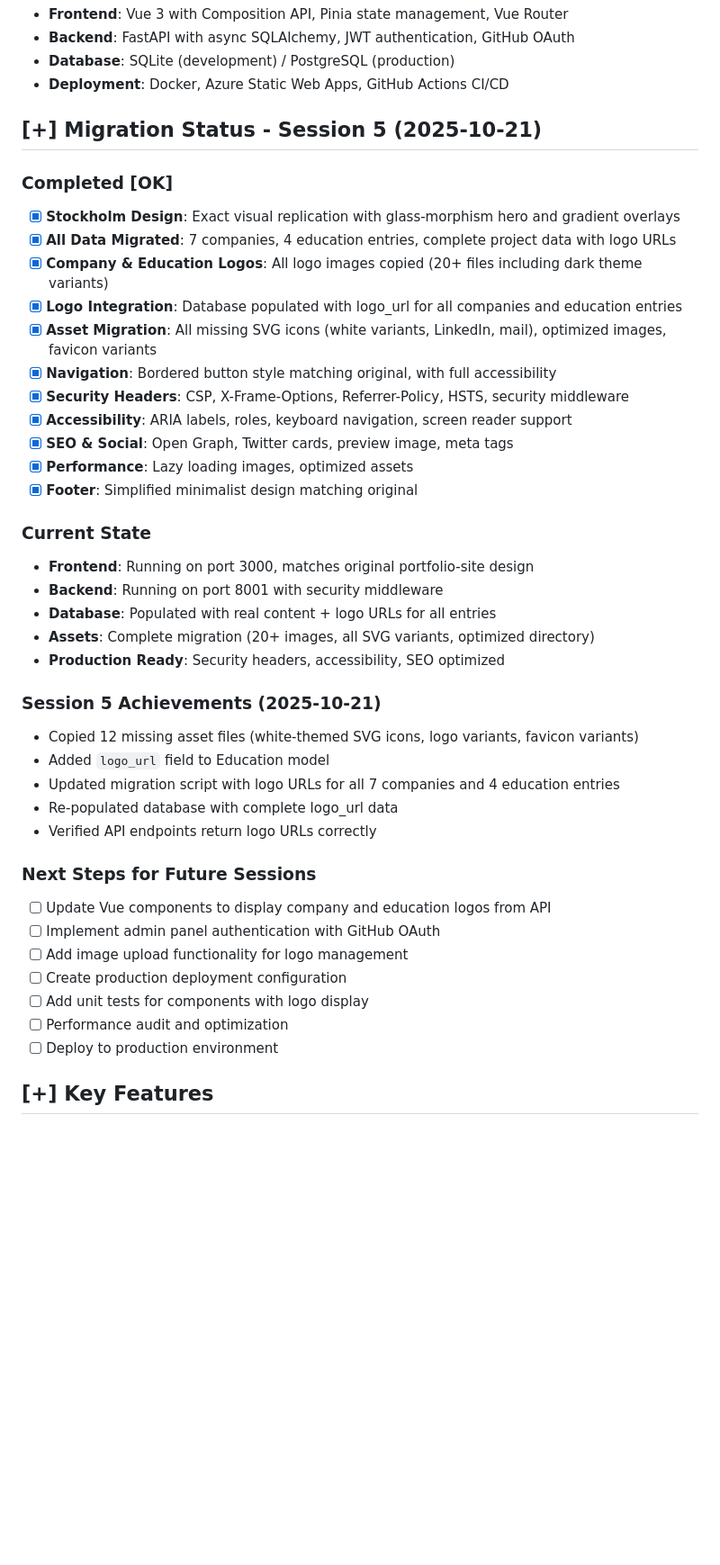
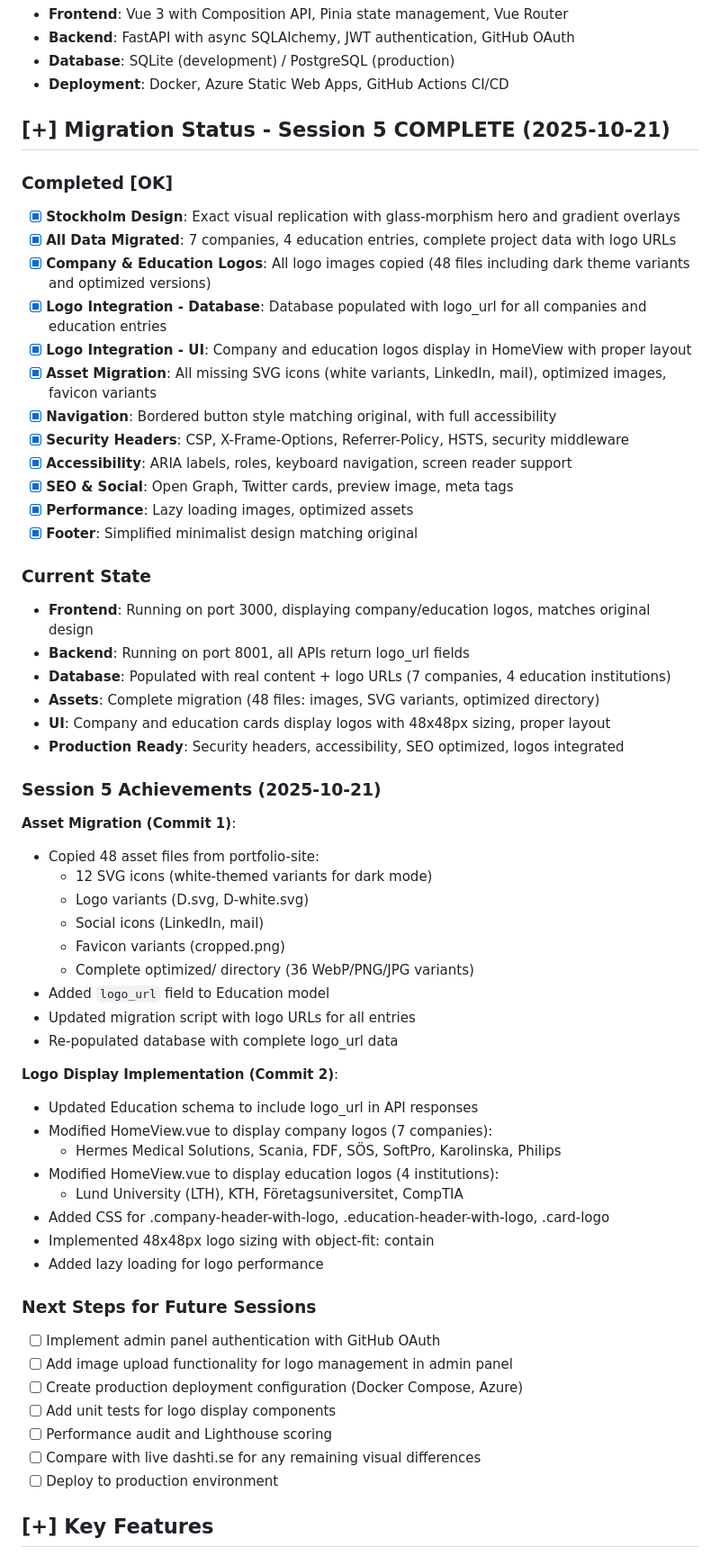
Before and after one commit to Dashtid/portfolio-site, a Markdown page: README.md, the part around the change. Shown at 90% size. Rendered like a GitHub page; blank space fills up the shorter version.

Commit message:
docs: update README with Session 5 complete status
- Mark Session 5 as COMPLETE with all achievements documented
- Update completed items: Logo Integration - UI now checked off
- Document 48 asset files migrated (corrected from 20+)
- Detail both commits from session: asset migration + UI implementation
- List all 7 companies and 4 education institutions with logos
- Update current state to reflect logos displaying in UI
- Add technical details: 48x48px sizing, lazy loading, CSS classes
- Reorganize next steps for clarity and priority

```diff
--- a/README.md
+++ b/README.md
@@ -10,13 +10,14 @@ This is a complete portfolio migration featuring:
 - **Database**: SQLite (development) / PostgreSQL (production)
 - **Deployment**: Docker, Azure Static Web Apps, GitHub Actions CI/CD
 
-## [+] Migration Status - Session 5 (2025-10-21)
+## [+] Migration Status - Session 5 COMPLETE (2025-10-21)
 
 ### Completed [OK]
 - [x] **Stockholm Design**: Exact visual replication with glass-morphism hero and gradient overlays
 - [x] **All Data Migrated**: 7 companies, 4 education entries, complete project data with logo URLs
-- [x] **Company & Education Logos**: All logo images copied (20+ files including dark theme variants)
-- [x] **Logo Integration**: Database populated with logo_url for all companies and education entries
+- [x] **Company & Education Logos**: All logo images copied (48 files including dark theme variants and optimized versions)
+- [x] **Logo Integration - Database**: Database populated with logo_url for all companies and education entries
+- [x] **Logo Integration - UI**: Company and education logos display in HomeView with proper layout
 - [x] **Asset Migration**: All missing SVG icons (white variants, LinkedIn, mail), optimized images, favicon variants
 - [x] **Navigation**: Bordered button style matching original, with full accessibility
 - [x] **Security Headers**: CSP, X-Frame-Options, Referrer-Policy, HSTS, security middleware
@@ -26,26 +27,42 @@ This is a complete portfolio migration featuring:
 - [x] **Footer**: Simplified minimalist design matching original
 
 ### Current State
-- **Frontend**: Running on port 3000, matches original portfolio-site design
-- **Backend**: Running on port 8001 with security middleware
-- **Database**: Populated with real content + logo URLs for all entries
-- **Assets**: Complete migration (20+ images, all SVG variants, optimized directory)
-- **Production Ready**: Security headers, accessibility, SEO optimized
+- **Frontend**: Running on port 3000, displaying company/education logos, matches original design
+- **Backend**: Running on port 8001, all APIs return logo_url fields
+- **Database**: Populated with real content + logo URLs (7 companies, 4 education institutions)
+- **Assets**: Complete migration (48 files: images, SVG variants, optimized directory)
+- **UI**: Company and education cards display logos with 48x48px sizing, proper layout
+- **Production Ready**: Security headers, accessibility, SEO optimized, logos integrated
 
 ### Session 5 Achievements (2025-10-21)
-- Copied 12 missing asset files (white-themed SVG icons, logo variants, favicon variants)
+**Asset Migration (Commit 1)**:
+- Copied 48 asset files from portfolio-site:
+  - 12 SVG icons (white-themed variants for dark mode)
+  - Logo variants (D.svg, D-white.svg)
+  - Social icons (LinkedIn, mail)
+  - Favicon variants (cropped.png)
+  - Complete optimized/ directory (36 WebP/PNG/JPG variants)
 - Added `logo_url` field to Education model
-- Updated migration script with logo URLs for all 7 companies and 4 education entries
+- Updated migration script with logo URLs for all entries
 - Re-populated database with complete logo_url data
-- Verified API endpoints return logo URLs correctly
+
+**Logo Display Implementation (Commit 2)**:
+- Updated Education schema to include logo_url in API responses
+- Modified HomeView.vue to display company logos (7 companies):
+  - Hermes Medical Solutions, Scania, FDF, SÖS, SoftPro, Karolinska, Philips
+- Modified HomeView.vue to display education logos (4 institutions):
+  - Lund University (LTH), KTH, Företagsuniversitet, CompTIA
+- Added CSS for .company-header-with-logo, .education-header-with-logo, .card-logo
+- Implemented 48x48px logo sizing with object-fit: contain
+- Added lazy loading for logo performance
 
 ### Next Steps for Future Sessions
-- [ ] Update Vue components to display company and education logos from API
 - [ ] Implement admin panel authentication with GitHub OAuth
-- [ ] Add image upload functionality for logo management
-- [ ] Create production deployment configuration
-- [ ] Add unit tests for components with logo display
-- [ ] Performance audit and optimization
+- [ ] Add image upload functionality for logo management in admin panel
+- [ ] Create production deployment configuration (Docker Compose, Azure)
+- [ ] Add unit tests for logo display components
+- [ ] Performance audit and Lighthouse scoring
+- [ ] Compare with live dashti.se for any remaining visual differences
 - [ ] Deploy to production environment
 
 ## [+] Key Features
```
